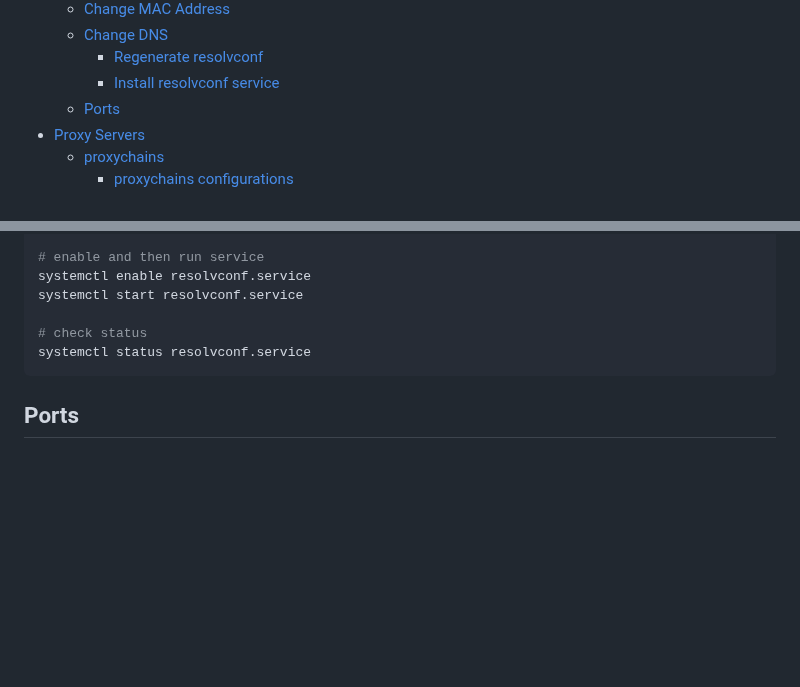
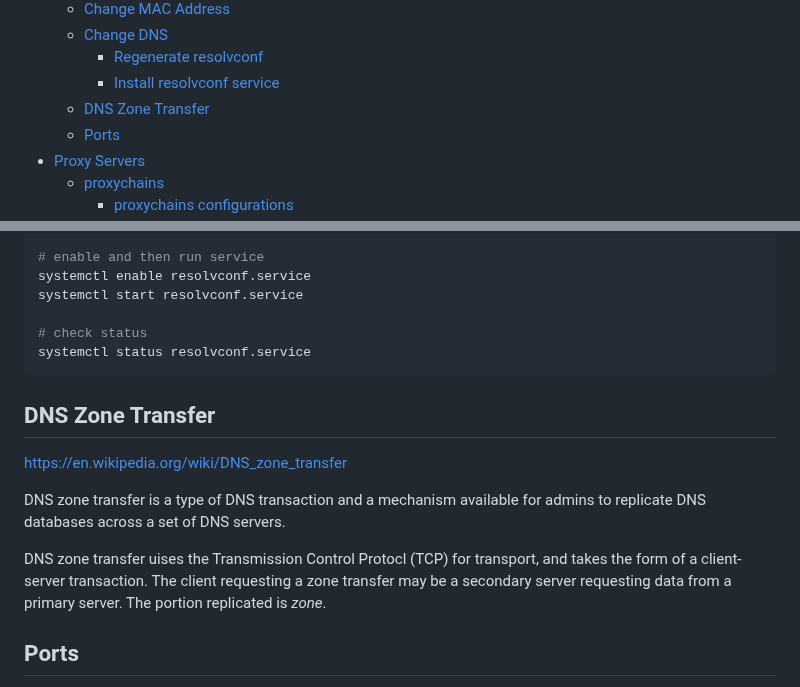
Before and after one commit to danielsantander/cyberdev, a Markdown page: kali-linux/EYNTKAM.md, 2 parts joined by grey strips. Rendered like a GitHub page; blank space fills up the shorter version.

Commit message:
add DNS Zone Transfer notes

````diff
--- a/kali-linux/EYNTKAM.md
+++ b/kali-linux/EYNTKAM.md
@@ -36,6 +36,7 @@ EVERYTHING YOU NEED TO KNOW, AND MORE
   - [Change DNS](#change-dns)
     - [Regenerate resolvconf](#regenerate-resolvconf)
     - [Install resolvconf service](#install-resolvconf-service)
+  - [DNS Zone Transfer](#dns-zone-transfer)
   - [Ports](#ports)
 - [Proxy Servers](#proxy-servers)
   - [proxychains](#proxychains)
@@ -712,6 +713,14 @@ systemctl start resolvconf.service
 systemctl status resolvconf.service
 ```
 
+## DNS Zone Transfer
+
+[https://en.wikipedia.org/wiki/DNS_zone_transfer](wiki)
+
+DNS zone transfer is a type of DNS transaction and a mechanism available for admins to replicate DNS databases across a set of DNS servers.
+
+DNS zone transfer uises the Transmission Control Protocl (TCP) for transport, and takes the form of a client-server transaction. The client requesting a zone transfer may be a secondary server requesting data from a primary server. The portion replicated is *zone*.
+
 ## Ports
 
 Common Ports:
````
